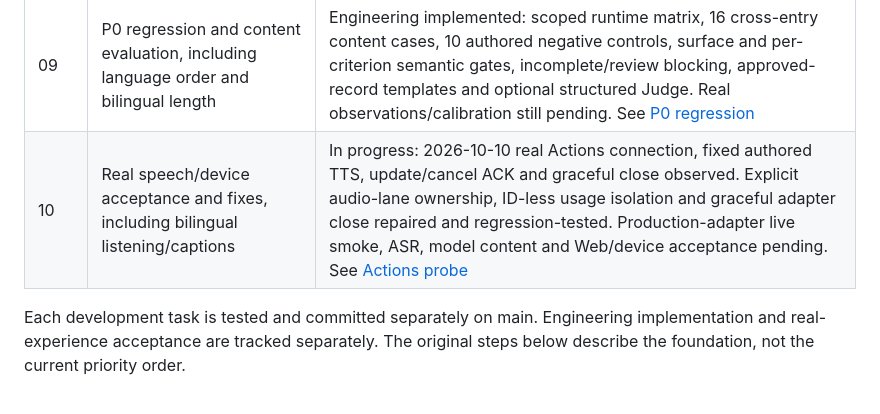
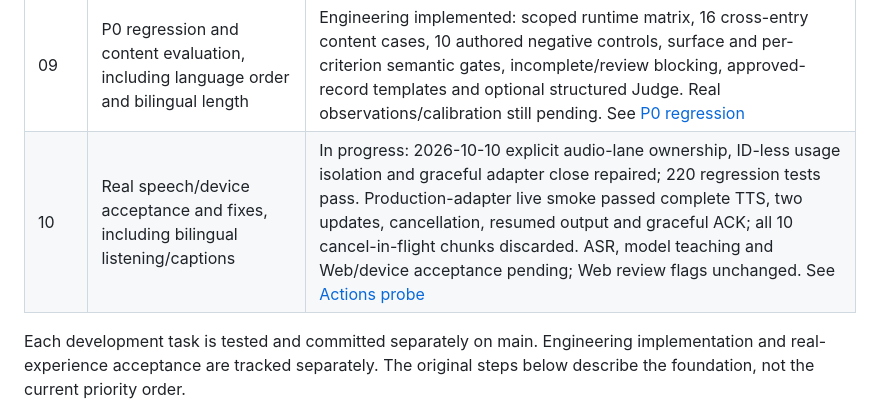
Before and after one commit to yqhuang-cyber/ask-kai, a Markdown page: docs/implementation-plan.md, the part around the change. Rendered like a GitHub page.

```diff
--- a/docs/implementation-plan.md
+++ b/docs/implementation-plan.md
@@ -38,7 +38,7 @@ Existing authorization and safety invariants remain in force.
 | 07 | Per-session structured summary data | Engineering implemented: three entries, sourced target text/attempts, bounded refs, optional review and honest empty/partial/suppressed states. Bounded vocabulary and actual ASR/model semantics need acceptance. See [session summary](session-summary.md) |
 | 08 | Web summary cards | Engineering implemented: Chinese-first headline, sourced expression/pinyin/English cards, attempt counts, one optional review, honest empty/partial/unavailable states and session/safety isolation. Real content/device acceptance pending. See [Web summary cards](web-summary-cards.md) |
 | 09 | P0 regression and content evaluation, including language order and bilingual length | Engineering implemented: scoped runtime matrix, 16 cross-entry content cases, 10 authored negative controls, surface and per-criterion semantic gates, incomplete/review blocking, approved-record templates and optional structured Judge. Real observations/calibration still pending. See [P0 regression](p0-regression.md) |
-| 10 | Real speech/device acceptance and fixes, including bilingual listening/captions | In progress: 2026-10-10 real Actions connection, fixed authored TTS, update/cancel ACK and graceful close observed. Explicit audio-lane ownership, ID-less usage isolation and graceful adapter close repaired and regression-tested. Production-adapter live smoke, ASR, model content and Web/device acceptance pending. See [Actions probe](protocol/actions-connect.md) |
+| 10 | Real speech/device acceptance and fixes, including bilingual listening/captions | In progress: 2026-10-10 explicit audio-lane ownership, ID-less usage isolation and graceful adapter close repaired; 220 regression tests pass. Production-adapter live smoke passed complete TTS, two updates, cancellation, resumed output and graceful ACK; all 10 cancel-in-flight chunks discarded. ASR, model teaching and Web/device acceptance pending; Web review flags unchanged. See [Actions probe](protocol/actions-connect.md) |
 
 Each development task is tested and committed separately on main. Engineering
 implementation and real-experience acceptance are tracked separately. The
```
Also changed, not shown: README.md (+1 -1 lines), docs/protocol/actions-connect.md (+15 -1 lines).
